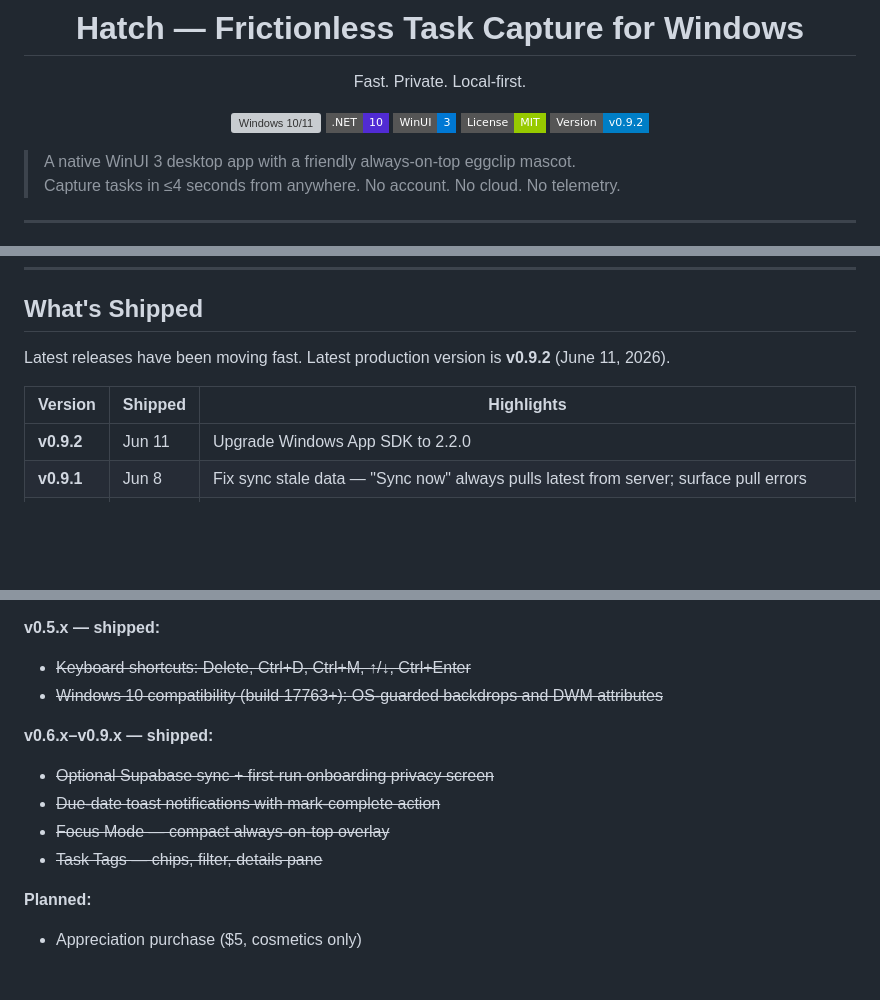
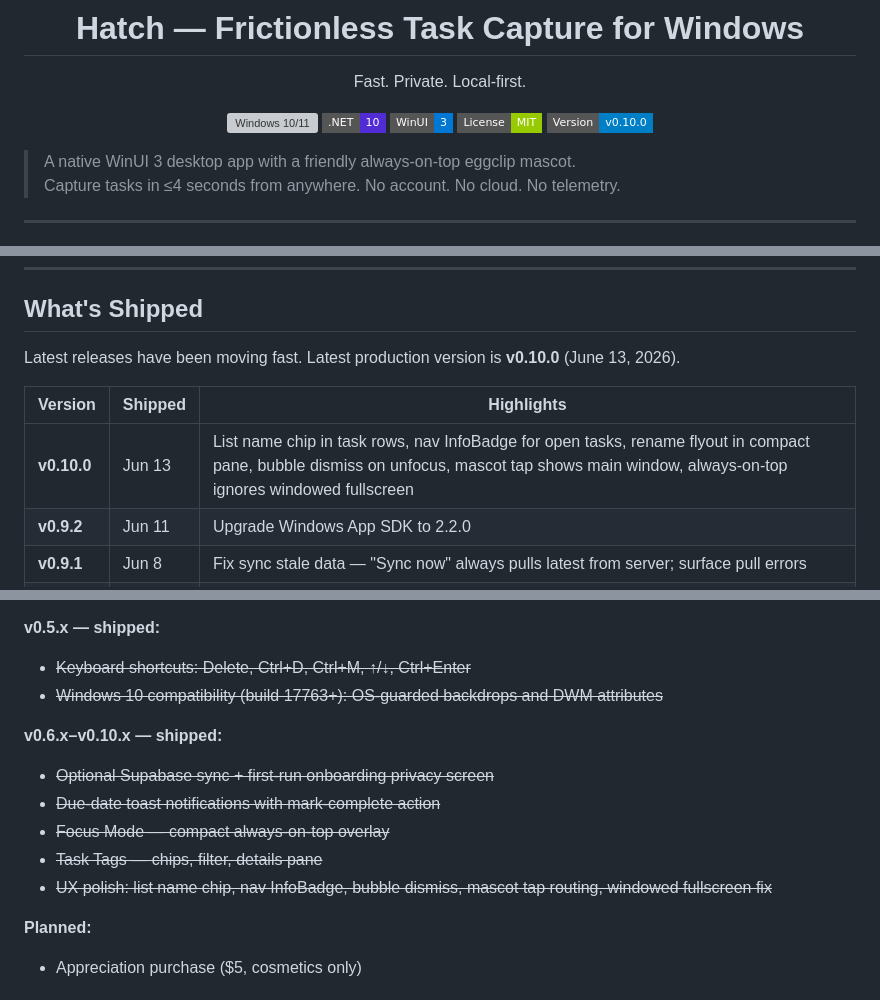
Before and after one commit to fbtwitter/hatch, a Markdown page: README.md, 3 parts joined by grey strips. GitHub-like rendering; badges without logos; blank space fills up the shorter version; grey boxes are pictures that could not be loaded.

Commit message:
chore: bump version to v0.10.0; update changelog and docs

```diff
--- a/README.md
+++ b/README.md
@@ -10,7 +10,7 @@ Fast. Private. Local-first.
 ![.NET 10](https://img.shields.io/badge/.NET-10-512BD4?style=flat-square&logo=.net)
 ![WinUI 3](https://img.shields.io/badge/WinUI-3-0078D4?style=flat-square)
 ![MIT License](https://img.shields.io/badge/License-MIT-green?style=flat-square)
-![v0.9.2](https://img.shields.io/badge/Version-v0.9.2-blue?style=flat-square)
+![v0.10.0](https://img.shields.io/badge/Version-v0.10.0-blue?style=flat-square)
 
 </div>
 
@@ -132,10 +132,11 @@ Hatch lives on your desktop permanently. Memory is a first-class constraint.
 
 ## What's Shipped
 
-Latest releases have been moving fast. Latest production version is **v0.9.2** (June 11, 2026).
+Latest releases have been moving fast. Latest production version is **v0.10.0** (June 13, 2026).
 
 | Version | Shipped | Highlights |
 |---------|---------|-----------|
+| **v0.10.0** | Jun 13 | List name chip in task rows, nav InfoBadge for open tasks, rename flyout in compact pane, bubble dismiss on unfocus, mascot tap shows main window, always-on-top ignores windowed fullscreen |
 | **v0.9.2** | Jun 11 | Upgrade Windows App SDK to 2.2.0 |
 | **v0.9.1** | Jun 8  | Fix sync stale data — "Sync now" always pulls latest from server; surface pull errors |
 | **v0.9.0** | Jun 8  | Task Tags — chip row per task, add/remove in details pane, filter by tag; project renamed to hatch |
@@ -180,11 +181,12 @@ Core features: contextual tips, details pane, due-date picker, custom lists, pri
 - ~~Keyboard shortcuts: Delete, Ctrl+D, Ctrl+M, ↑/↓, Ctrl+Enter~~
 - ~~Windows 10 compatibility (build 17763+): OS-guarded backdrops and DWM attributes~~
 
-**v0.6.x–v0.9.x — shipped:**
+**v0.6.x–v0.10.x — shipped:**
 - ~~Optional Supabase sync + first-run onboarding privacy screen~~
 - ~~Due-date toast notifications with mark-complete action~~
 - ~~Focus Mode — compact always-on-top overlay~~
 - ~~Task Tags — chips, filter, details pane~~
+- ~~UX polish: list name chip, nav InfoBadge, bubble dismiss, mascot tap routing, windowed fullscreen fix~~
 
 **Planned:**
 - Appreciation purchase ($5, cosmetics only)
```
